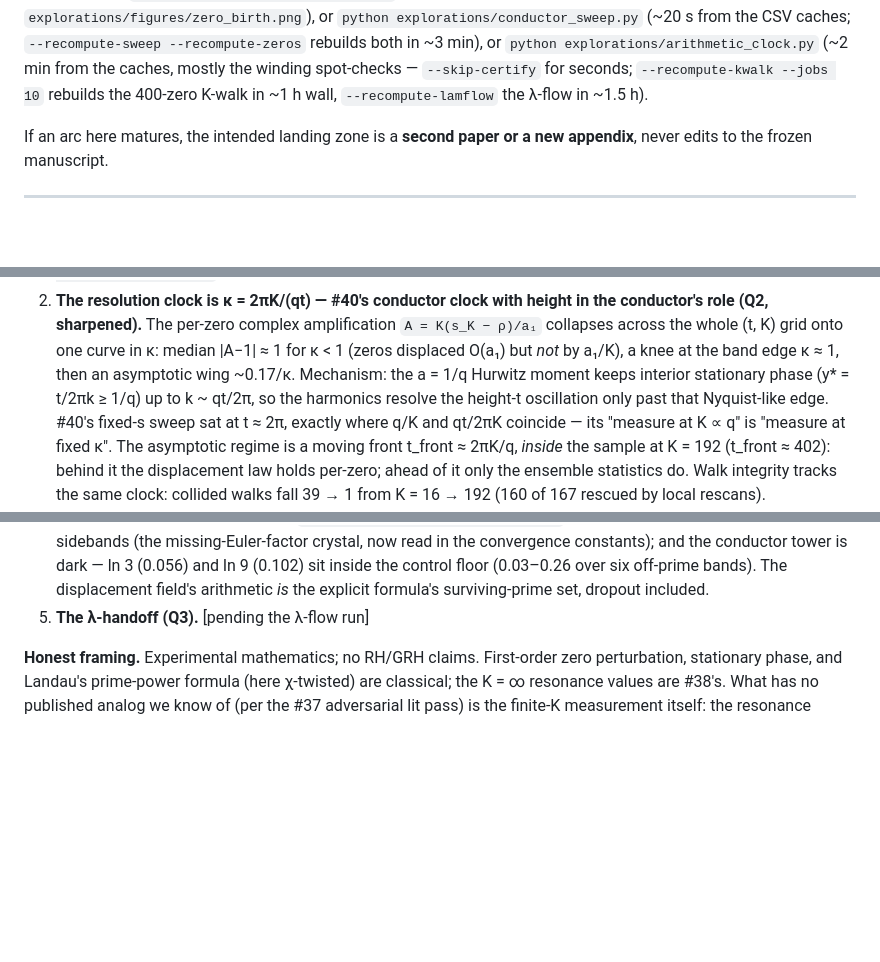
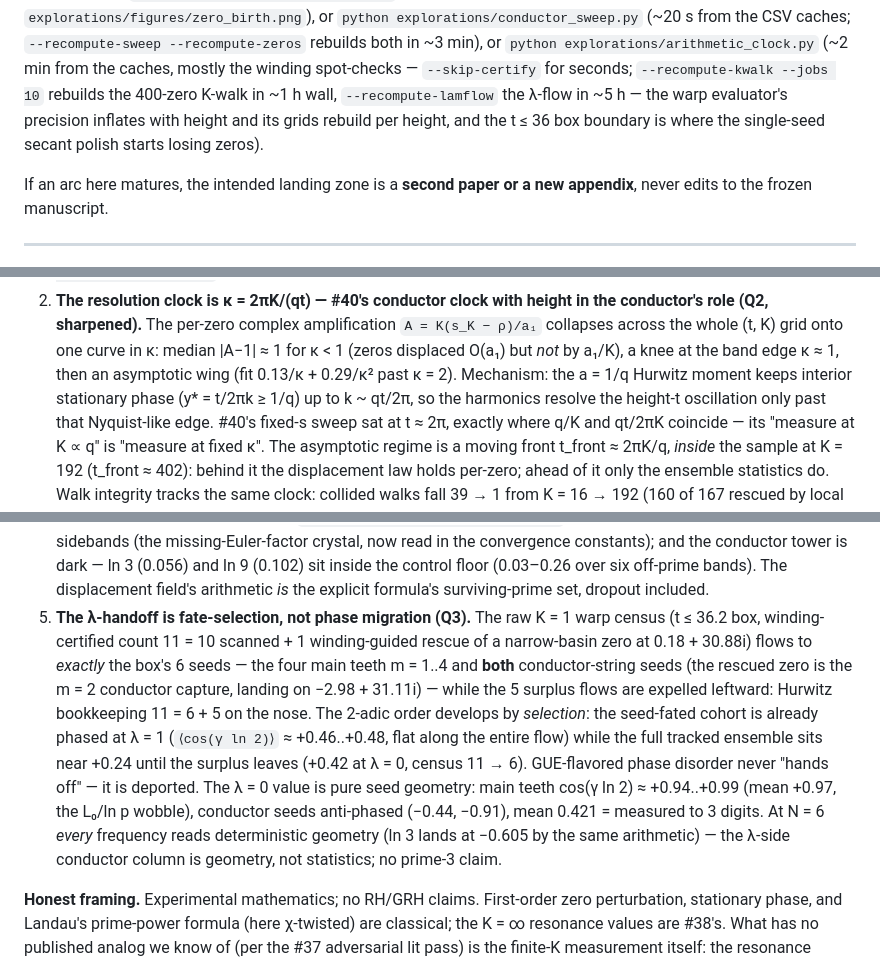
Before and after one commit to bradleypmartin/dirichlet-bridge, a Markdown page: explorations/README.md, 3 parts joined by grey strips. Rendered like a GitHub page; blank space fills up the shorter version.

```diff
--- a/explorations/README.md
+++ b/explorations/README.md
@@ -23,7 +23,9 @@ writes `explorations/figures/zero_birth.png`), or
 `python explorations/arithmetic_clock.py` (~2 min from the caches, mostly the
 winding spot-checks — `--skip-certify` for seconds; `--recompute-kwalk --jobs 10`
 rebuilds the 400-zero K-walk in ~1 h wall, `--recompute-lamflow` the λ-flow in
-~1.5 h).
+~5 h — the warp evaluator's precision inflates with height and its grids
+rebuild per height, and the t ≤ 36 box boundary is where the single-seed
+secant polish starts losing zeros).
 
 If an arc here matures, the intended landing zone is a **second paper or a new
 appendix**, never edits to the frozen manuscript.
@@ -427,7 +429,8 @@ re-instrumentation of the #43 birth flow. Caches in
    amplification `A = K(s_K − ρ)/a₁` collapses across the whole (t, K) grid
    onto one curve in κ: median |A−1| ≈ 1 for κ < 1 (zeros displaced O(a₁) but
    *not* by a₁/K), a knee at the band edge κ ≈ 1, then an asymptotic wing
-   ~0.17/κ. Mechanism: the a = 1/q Hurwitz moment keeps interior stationary
+   (fit 0.13/κ + 0.29/κ² past κ = 2). Mechanism: the a = 1/q Hurwitz moment
+   keeps interior stationary
    phase (y\* = t/2πk ≥ 1/q) up to k ~ qt/2π, so the harmonics resolve the
    height-t oscillation only past that Nyquist-like edge. #40's fixed-s sweep
    sat at t ≈ 2π, exactly where q/K and qt/2πK coincide — its "measure at
@@ -454,7 +457,23 @@ re-instrumentation of the #43 birth flow. Caches in
    ln 9 (0.102) sit inside the control floor (0.03–0.26 over six off-prime
    bands). The displacement field's arithmetic *is* the explicit formula's
    surviving-prime set, dropout included.
-5. **The λ-handoff (Q3).** [pending the λ-flow run]
+5. **The λ-handoff is fate-selection, not phase migration (Q3).** The raw
+   K = 1 warp census (t ≤ 36.2 box, winding-certified count 11 = 10 scanned +
+   1 winding-guided rescue of a narrow-basin zero at 0.18 + 30.88i) flows to
+   *exactly* the box's 6 seeds — the four main teeth m = 1..4 and **both**
+   conductor-string seeds (the rescued zero is the m = 2 conductor capture,
+   landing on −2.98 + 31.11i) — while the 5 surplus flows are expelled
+   leftward: Hurwitz bookkeeping 11 = 6 + 5 on the nose. The 2-adic order
+   develops by *selection*: the seed-fated cohort is already phased at λ = 1
+   (`⟨cos(γ ln 2)⟩` ≈ +0.46..+0.48, flat along the entire flow) while the
+   full tracked ensemble sits near +0.24 until the surplus leaves (+0.42 at
+   λ = 0, census 11 → 6). GUE-flavored phase disorder never "hands off" — it
+   is deported. The λ = 0 value is pure seed geometry: main teeth
+   cos(γ ln 2) ≈ +0.94..+0.99 (mean +0.97, the L₀/ln p wobble), conductor
+   seeds anti-phased (−0.44, −0.91), mean 0.421 = measured to 3 digits. At
+   N = 6 *every* frequency reads deterministic geometry (ln 3 lands at −0.605
+   by the same arithmetic) — the λ-side conductor column is geometry, not
+   statistics; no prime-3 claim.
 
 **Honest framing.** Experimental mathematics; no RH/GRH claims. First-order
 zero perturbation, stationary phase, and Landau's prime-power formula (here
```
Also changed, not shown: explorations/figures/arithmetic_clock.png (added), 3 other files.
